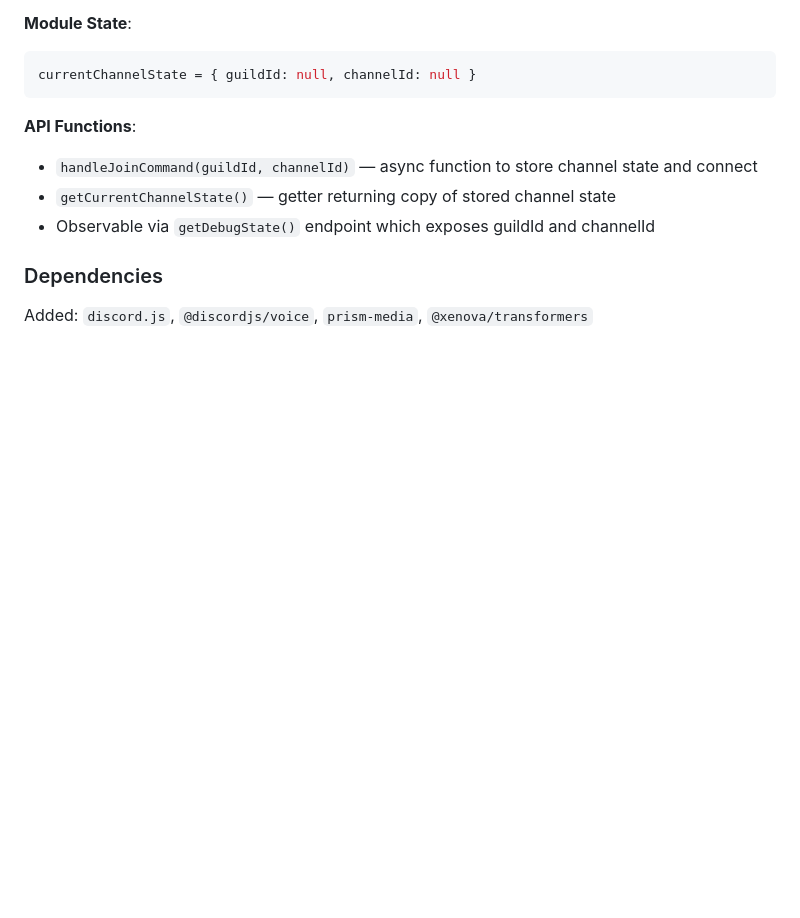
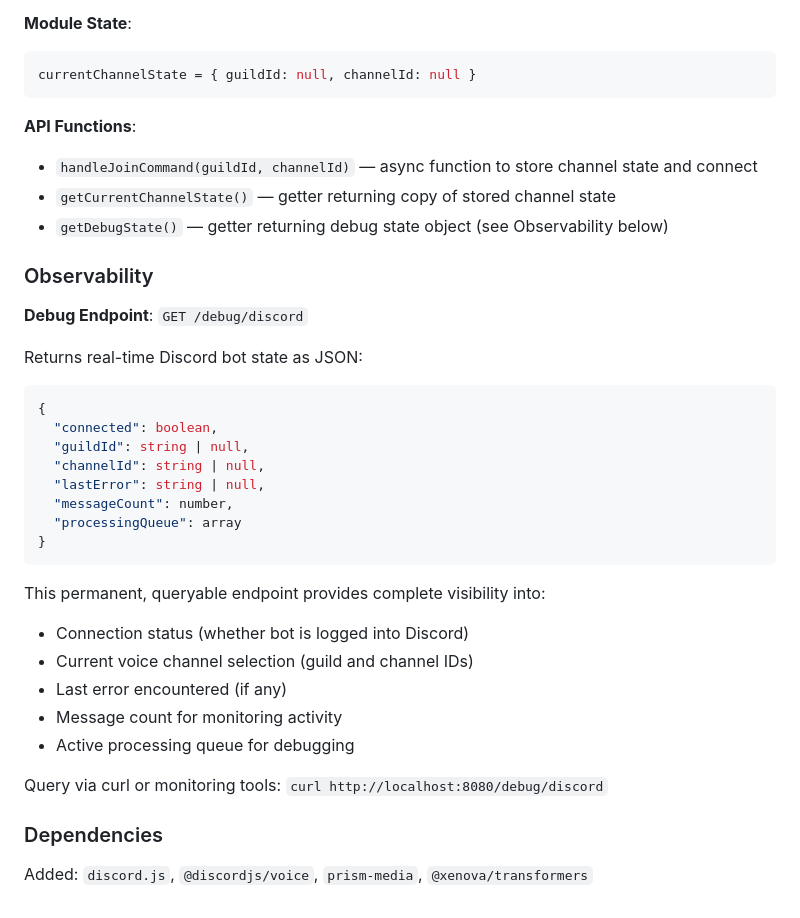
Before and after one commit to AnEntrypoint/diagen, a Markdown page: CLAUDE.md, the part around the change. Drawn GitHub-style; blank space fills up the shorter version.

Commit message:
docs: document Discord debug observability endpoint
Add GET /debug/discord endpoint documentation in CLAUDE.md. Explains purpose of debug state export (connected, guildId, channelId, lastError, messageCount, processingQueue) and provides curl usage example for monitoring.

````diff
--- a/CLAUDE.md
+++ b/CLAUDE.md
@@ -163,7 +163,32 @@ currentChannelState = { guildId: null, channelId: null }
 **API Functions**:
 - `handleJoinCommand(guildId, channelId)` — async function to store channel state and connect
 - `getCurrentChannelState()` — getter returning copy of stored channel state
-- Observable via `getDebugState()` endpoint which exposes guildId and channelId
+- `getDebugState()` — getter returning debug state object (see Observability below)
+
+### Observability
+
+**Debug Endpoint**: `GET /debug/discord`
+
+Returns real-time Discord bot state as JSON:
+```json
+{
+  "connected": boolean,
+  "guildId": string | null,
+  "channelId": string | null,
+  "lastError": string | null,
+  "messageCount": number,
+  "processingQueue": array
+}
+```
+
+This permanent, queryable endpoint provides complete visibility into:
+- Connection status (whether bot is logged into Discord)
+- Current voice channel selection (guild and channel IDs)
+- Last error encountered (if any)
+- Message count for monitoring activity
+- Active processing queue for debugging
+
+Query via curl or monitoring tools: `curl http://localhost:8080/debug/discord`
 
 ### Dependencies
 
````
